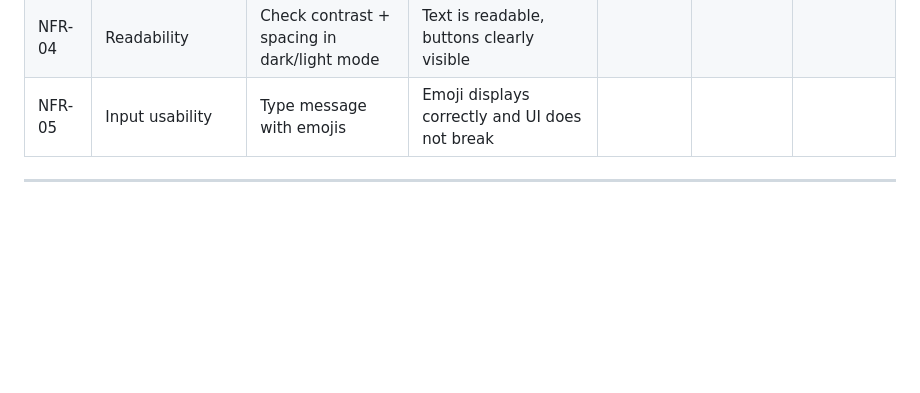
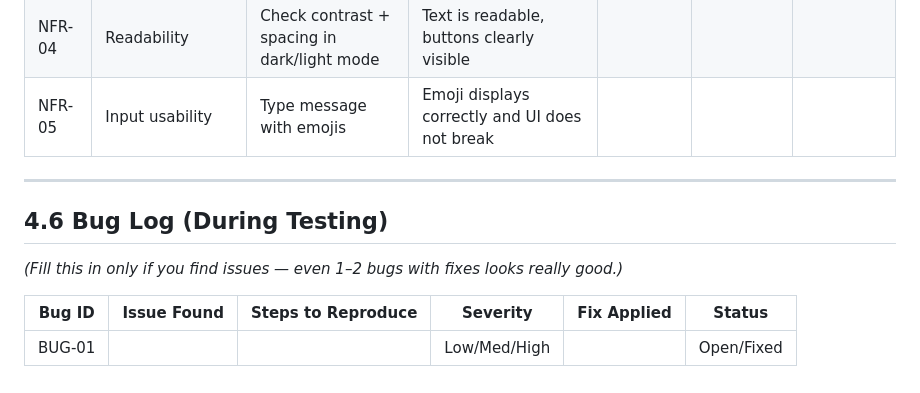
Before and after one commit to Shreyas-Jaiswal-ux/Software-Development---Assignment-2, a Markdown page: README.md, the part around the change. Drawn GitHub-style; blank space fills up the shorter version.

Commit message:
Add Bug Log section to README
Added a section for logging bugs found during testing.

```diff
--- a/README.md
+++ b/README.md
@@ -389,3 +389,10 @@ Each test includes an expected result and the actual outcome observed during tes
 | NFR-05 | Input usability | Type message with emojis | Emoji displays correctly and UI does not break |  |  |  |
 
 ---
+
+## **4.6 Bug Log (During Testing)**
+*(Fill this in only if you find issues — even 1–2 bugs with fixes looks really good.)*
+
+| Bug ID | Issue Found | Steps to Reproduce | Severity | Fix Applied | Status |
+|---|---|---|---|---|---|
+| BUG-01 |  |  | Low/Med/High |  | Open/Fixed |
```
